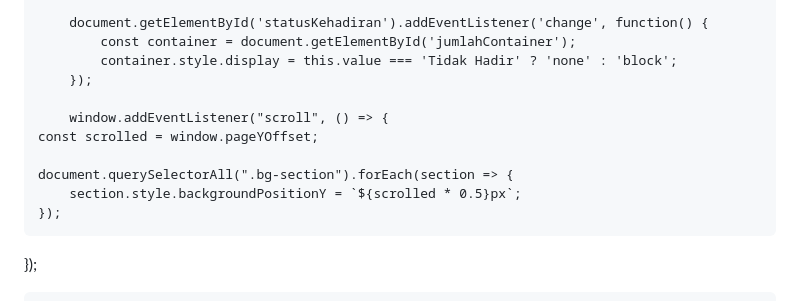
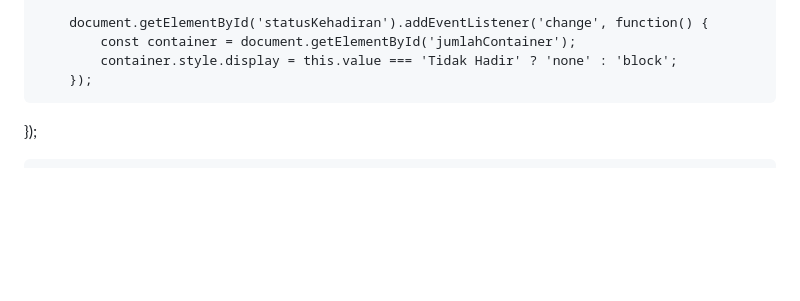
Before and after one commit to saniahjulianti/UNDANGAN-DIGITAL, a Markdown page: README.md, the part around the change. GitHub-like rendering; blank space fills up the shorter version.

```diff
--- a/README.md
+++ b/README.md
@@ -1465,12 +1465,7 @@ window.location.href = url;
             container.style.display = this.value === 'Tidak Hadir' ? 'none' : 'block';
         });
 
-        window.addEventListener("scroll", () => {
-    const scrolled = window.pageYOffset;
-
-    document.querySelectorAll(".bg-section").forEach(section => {
-        section.style.backgroundPositionY = `${scrolled * 0.5}px`;
-    });
+
 });
 
         function toggleMusic() {
```
